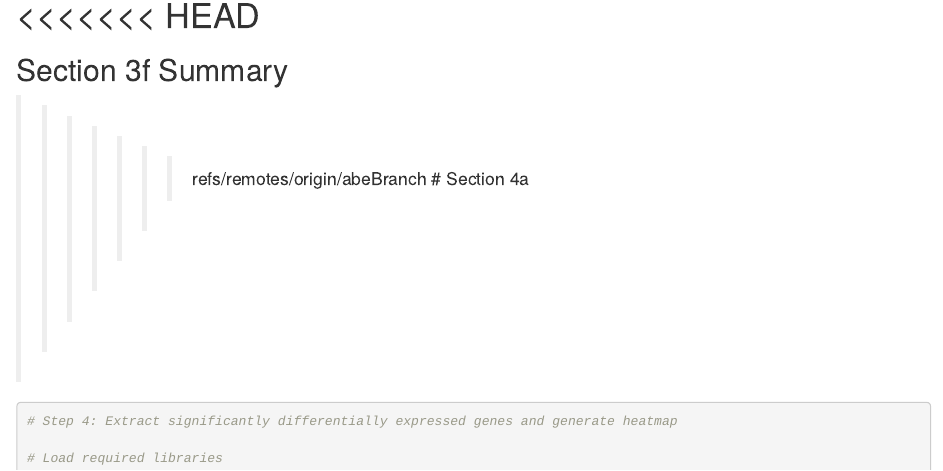
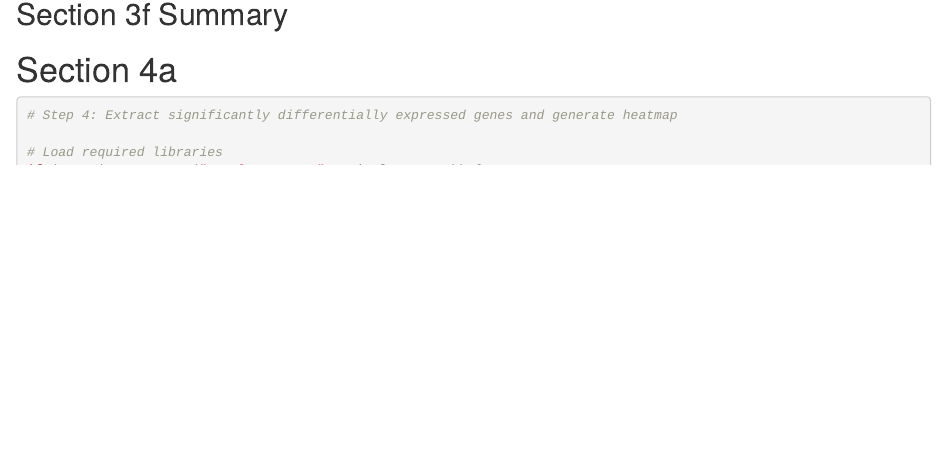
Before and after one commit to NSang22/BioinformaticsProject, an R Markdown document (Assignment2.Rmd): the page in a window 1100 px wide, from 390 px down. Rendered offline with R 4.5, knitr and Pandoc, with nearby package versions; some code elsewhere in the file could not run offline; common packages that the code uses without loading them are loaded.

Commit message:
resolve merge conflicts

````diff
--- a/Assignment2.Rmd
+++ b/Assignment2.Rmd
@@ -620,8 +620,6 @@ if (length(plot_ids) > 0) {
 }
 ```
 
-<<<<<<< HEAD
-=======
 
 ## Section 3f Summary
 
@@ -652,7 +650,6 @@ if (exists("res_df")) {
 ```
 
 
->>>>>>> refs/remotes/origin/abeBranch
 # Section 4a
 
 ```{r}
````
